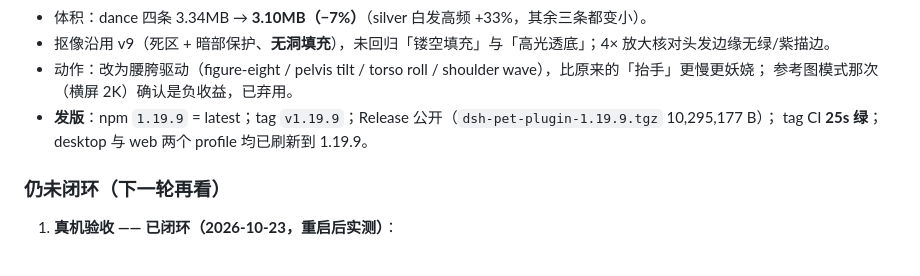
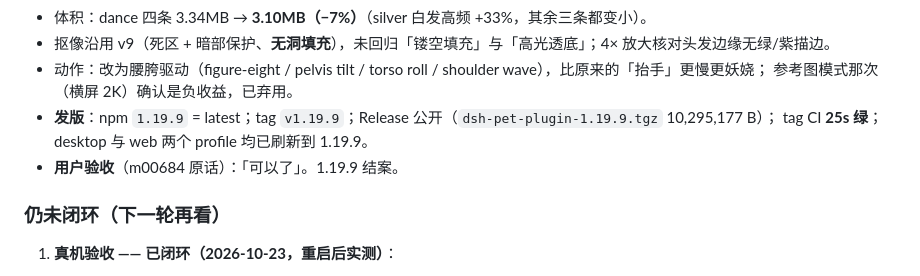
Before and after one commit to zuoyunlai/dsh-pet-plugin, a Markdown page: FANFEED-senior-review-2026-10-23.md, the part around the change. GitHub-like rendering.

Commit message:
docs: 台账记录用户验收 1.19.9

```diff
--- a/FANFEED-senior-review-2026-10-23.md
+++ b/FANFEED-senior-review-2026-10-23.md
@@ -693,6 +693,7 @@ Refusing to write: the edited package.json would not parse. Nothing changed.
   参考图模式那次（横屏 2K）确认是负收益，已弃用。
 - **发版**：npm `1.19.9` = latest；tag `v1.19.9`；Release 公开（`dsh-pet-plugin-1.19.9.tgz` 10,295,177 B）；
   tag CI **25s 绿**；desktop 与 web 两个 profile 均已刷新到 1.19.9。
+- **用户验收**（m00684 原话）：「可以了」。1.19.9 结案。
 
 ### 仍未闭环（下一轮再看）
 
```
